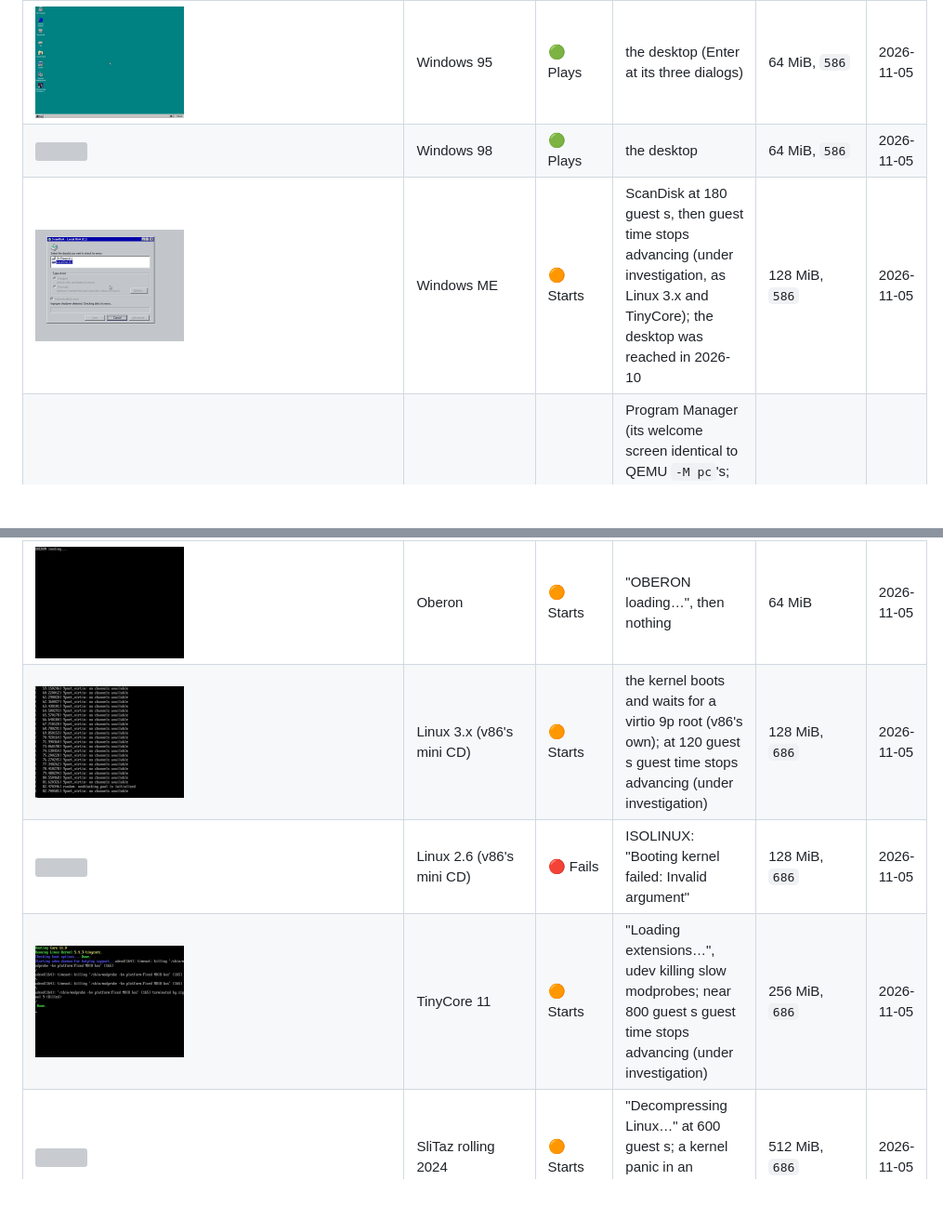
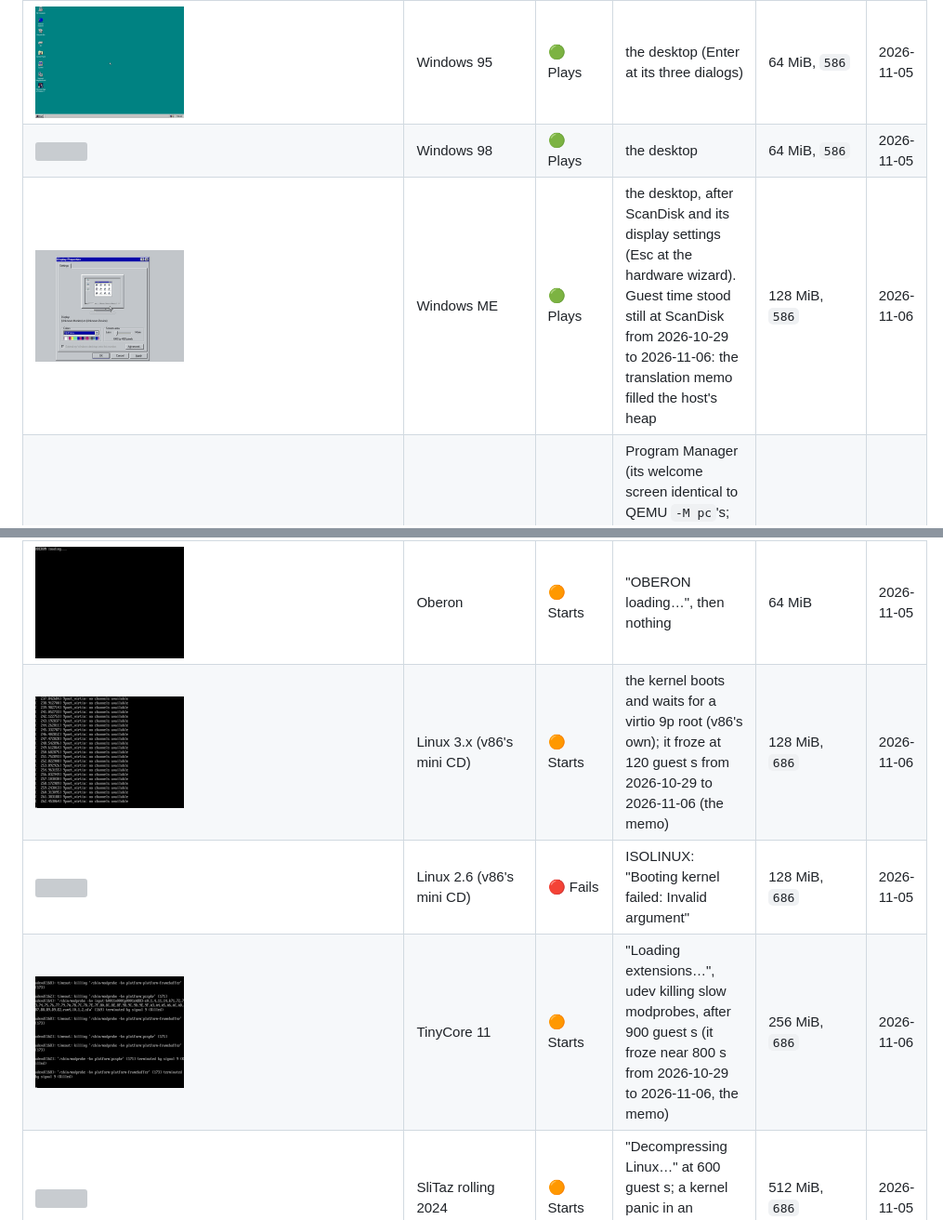
Before and after one commit to jfrelat-lab/mirage-x86, a Markdown page: docs/COMPATIBILITY.md, 2 parts joined by grey strips. Shown at 93% size. Drawn GitHub-style; pictures changed too: docs/compat/os-linux3.png, docs/compat/os-tinycore.png, docs/compat/os-winme.png; blank space fills up the shorter version; grey boxes are pictures that could not be loaded.

```diff
--- a/docs/COMPATIBILITY.md
+++ b/docs/COMPATIBILITY.md
@@ -36,7 +36,7 @@ needs beyond the defaults (16 MiB, the `386` profile, no PCI).
 | <img src="compat/win31.png" width="160" alt=""> | Windows 3.1, standard mode | 🟢 Plays | Program Manager at 1024×768×256, pixel-identical to QEMU | — | 2026-11-05 |
 | <img src="compat/win95.png" width="160" alt=""> | Windows 95 | 🟢 Plays | the desktop (Enter at its three dialogs) | 64 MiB, `586` | 2026-11-05 |
 | <img src="compat/win98.png" width="160" alt=""> | Windows 98 | 🟢 Plays | the desktop | 64 MiB, `586` | 2026-11-05 |
-| <img src="compat/os-winme.png" width="160" alt=""> | Windows ME | 🟠 Starts | ScanDisk at 180 guest s, then guest time stops advancing (under investigation, as Linux 3.x and TinyCore); the desktop was reached in 2026-10 | 128 MiB, `586` | 2026-11-05 |
+| <img src="compat/os-winme.png" width="160" alt=""> | Windows ME | 🟢 Plays | the desktop, after ScanDisk and its display settings (Esc at the hardware wizard). Guest time stood still at ScanDisk from 2026-10-29 to 2026-11-06: the translation memo filled the host's heap | 128 MiB, `586` | 2026-11-06 |
 | <img src="compat/os-nt351.png" width="160" alt=""> | Windows NT 3.51 | 🟢 Plays | Program Manager (its welcome screen identical to QEMU `-M pc`'s; Ctrl+Alt+Del, empty password, Enter at the Service Control Manager and Invalid System Time messages) | 64 MiB, `586`, PCI | 2026-11-05 |
 | <img src="compat/os-win2k.png" width="160" alt=""> | Windows 2000 | 🔴 Fails | its boot screen, progress bar empty | 256 MiB, `pentiumpro`, PCI | 2026-11-05 |
 | <img src="compat/msdos622.png" width="160" alt=""> | MS-DOS 6.22 | 🟢 Plays | the prompt (DOOM under EMM386 last run 2026-09-28) | — | 2026-11-05 |
@@ -63,9 +63,9 @@ needs beyond the defaults (16 MiB, the `386` profile, no PCI).
 | <img src="compat/freenos.png" width="160" alt=""> | FreeNOS 1.0.3 | 🟢 Plays | its system information and a shell; its timer reads "0 ticks" (broken from 2026-10-29 to 2026-11-05: a #PF raised while translating code that never runs) | 256 MiB, `686` | 2026-11-05 |
 | <img src="compat/os-xwoaf.png" width="160" alt=""> | xwoaf (Linux, X11 on a floppy-sized CD) | 🟠 Starts | the keyboard chooser before `login:` | 256 MiB | 2026-11-05 |
 | <img src="compat/os-oberon.png" width="160" alt=""> | Oberon | 🟠 Starts | "OBERON loading…", then nothing | 64 MiB | 2026-11-05 |
-| <img src="compat/os-linux3.png" width="160" alt=""> | Linux 3.x (v86's mini CD) | 🟠 Starts | the kernel boots and waits for a virtio 9p root (v86's own); at 120 guest s guest time stops advancing (under investigation) | 128 MiB, `686` | 2026-11-05 |
+| <img src="compat/os-linux3.png" width="160" alt=""> | Linux 3.x (v86's mini CD) | 🟠 Starts | the kernel boots and waits for a virtio 9p root (v86's own); it froze at 120 guest s from 2026-10-29 to 2026-11-06 (the memo) | 128 MiB, `686` | 2026-11-06 |
 | <img src="compat/os-linux26.png" width="160" alt=""> | Linux 2.6 (v86's mini CD) | 🔴 Fails | ISOLINUX: "Booting kernel failed: Invalid argument" | 128 MiB, `686` | 2026-11-05 |
-| <img src="compat/os-tinycore.png" width="160" alt=""> | TinyCore 11 | 🟠 Starts | "Loading extensions…", udev killing slow modprobes; near 800 guest s guest time stops advancing (under investigation) | 256 MiB, `686` | 2026-11-05 |
+| <img src="compat/os-tinycore.png" width="160" alt=""> | TinyCore 11 | 🟠 Starts | "Loading extensions…", udev killing slow modprobes, after 900 guest s (it froze near 800 s from 2026-10-29 to 2026-11-06, the memo) | 256 MiB, `686` | 2026-11-06 |
 | <img src="compat/os-slitaz.png" width="160" alt=""> | SliTaz rolling 2024 | 🟠 Starts | "Decompressing Linux…" at 600 guest s; a kernel panic in an interrupt was seen in 2026-10 | 512 MiB, `686` | 2026-11-05 |
 | <img src="compat/os-helenos.png" width="160" alt=""> | HelenOS 0.14.1 | 🟠 Starts | the SPARTAN kernel boots and starts its services; rd and ns then die on a user-mode page fault at the same kernel address, 80167F55h | 256 MiB, `686` (or `586`) | 2026-11-05 |
 | <img src="compat/os-sortix.png" width="160" alt=""> | Sortix 1.0 | 🟠 Starts | GRUB loading its 5 MB initrd, unfinished after 600 guest s | 512 MiB, `686` | 2026-11-05 |
```
Also changed, not shown: CHANGELOG.md (+7 -0 lines), docs/KNOWN-ISSUES.md (+1 -1 lines), 2 other files.
